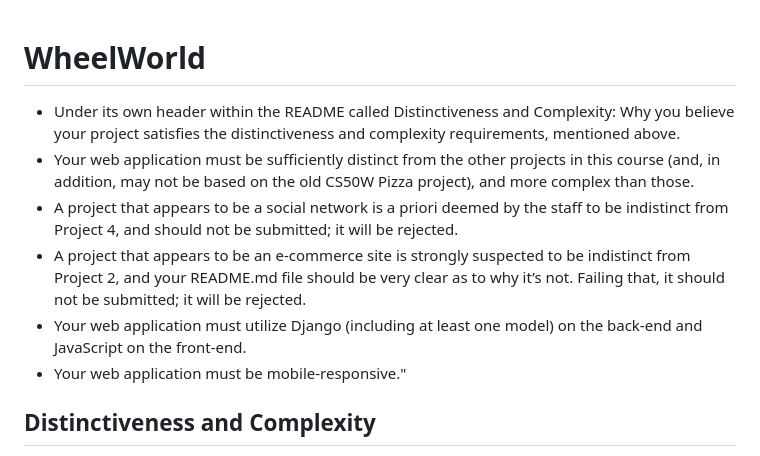
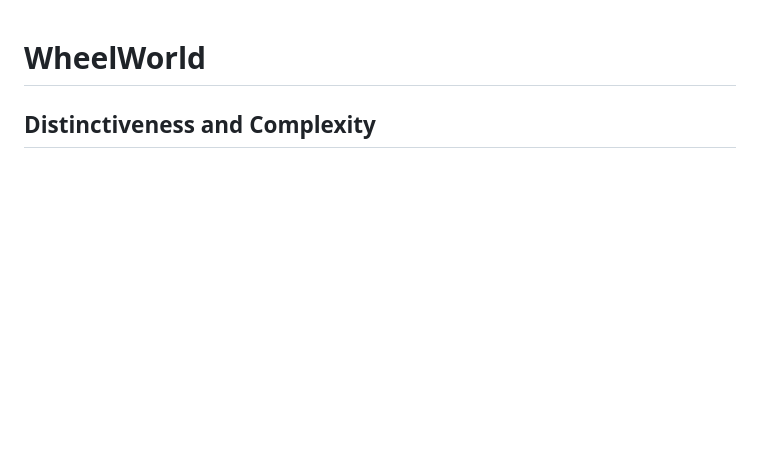
Before and after one commit to wsrn829/WheelWorldDeployment, a Markdown page: README.md, the part around the change. Rendered like a GitHub page; blank space fills up the shorter version.

```diff
--- a/README.md
+++ b/README.md
@@ -1,11 +1,4 @@
 # WheelWorld
-
-- Under its own header within the README called Distinctiveness and Complexity: Why you believe your project satisfies the distinctiveness and complexity requirements, mentioned above.
-- Your web application must be sufficiently distinct from the other projects in this course (and, in addition, may not be based on the old CS50W Pizza project), and more complex than those.
-- A project that appears to be a social network is a priori deemed by the staff to be indistinct from Project 4, and should not be submitted; it will be rejected.
-- A project that appears to be an e-commerce site is strongly suspected to be indistinct from Project 2, and your README.md file should be very clear as to why it’s not. Failing that, it should not be submitted; it will be rejected.
-- Your web application must utilize Django (including at least one model) on the back-end and JavaScript on the front-end.
-- Your web application must be mobile-responsive."
 
 ## Distinctiveness and Complexity
 
```
